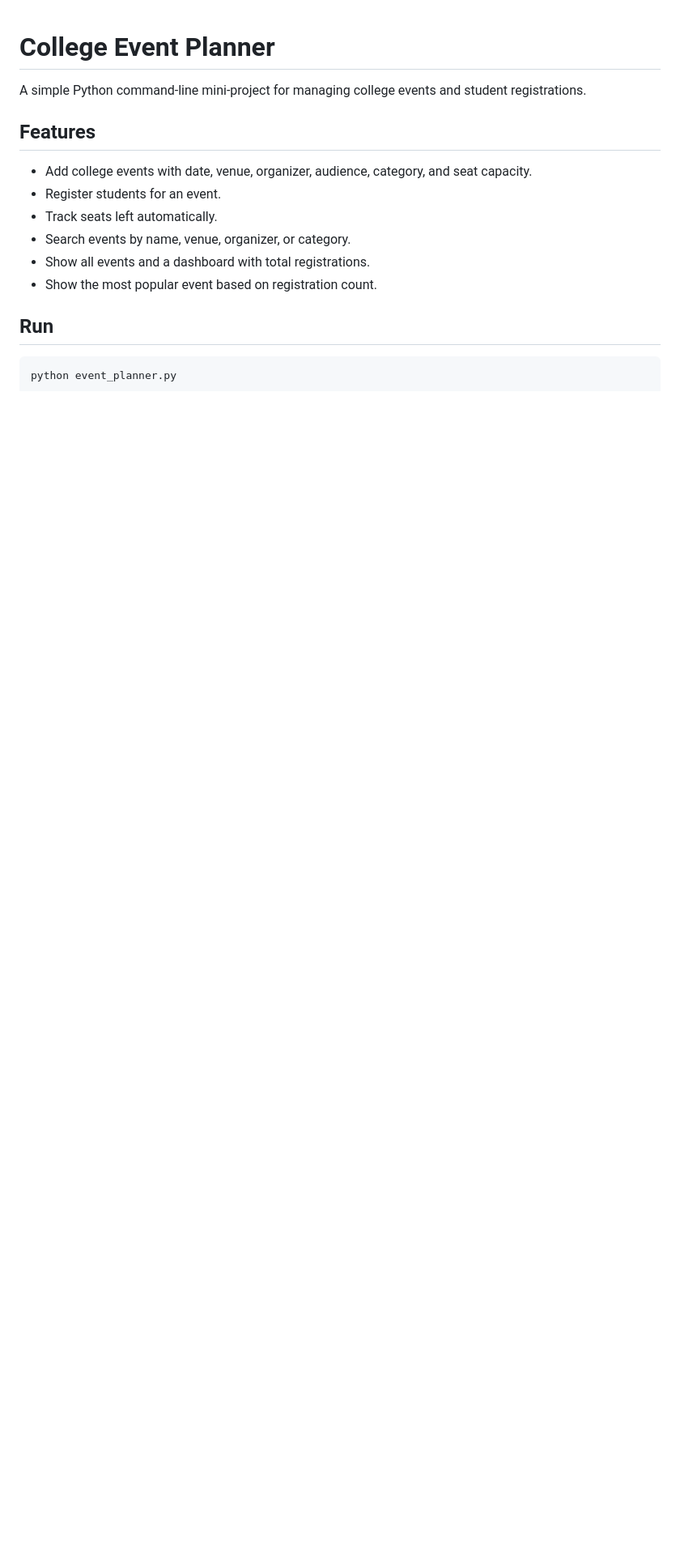
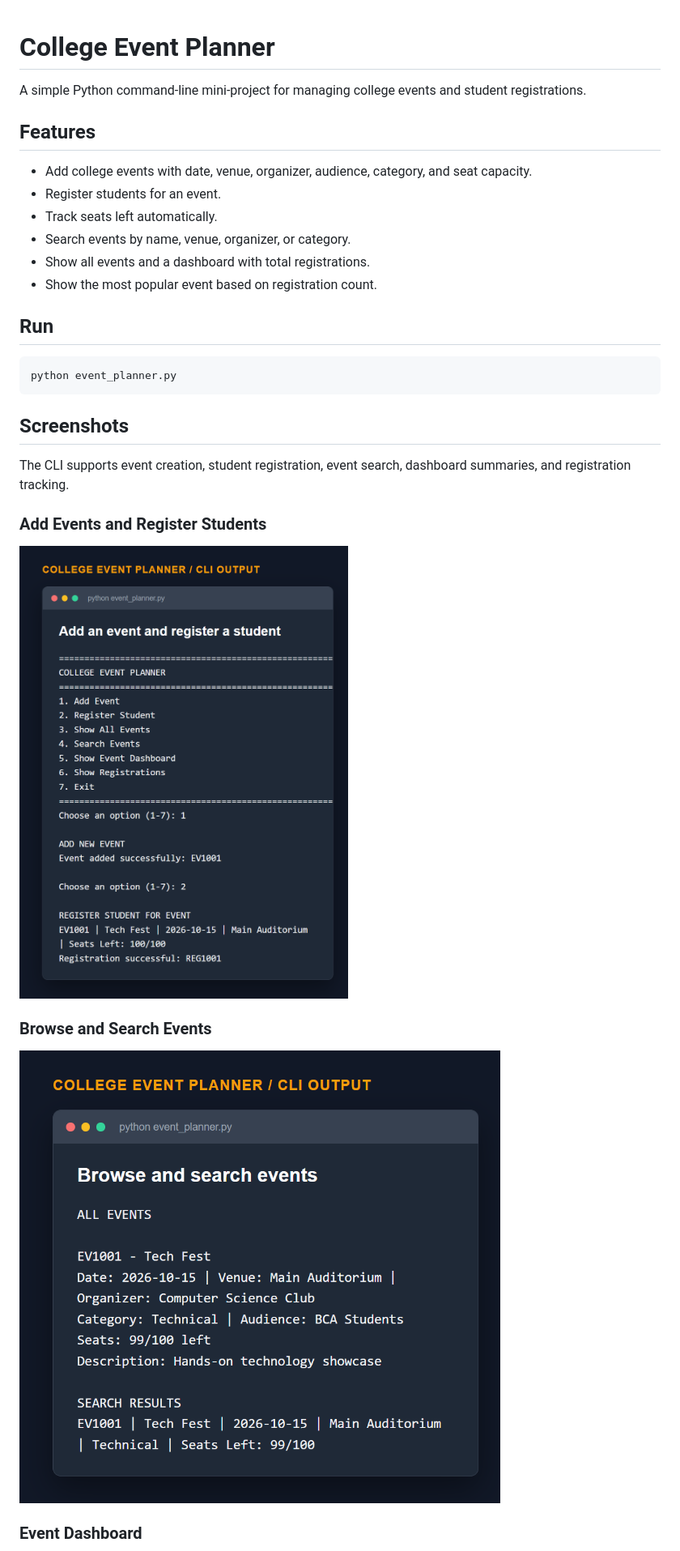
Before and after one commit to waterlily07/college_event_planner, a Markdown page: README.md, the part around one of its changes. Shown at 81% size. Drawn GitHub-style; pictures changed too: docs/screenshots/events-and-search.png (added), docs/screenshots/menu-and-event.png (added); blank space fills up the shorter version.

Commit message:
Add README screenshots

````diff
--- a/README.md
+++ b/README.md
@@ -17,3 +17,17 @@ A simple Python command-line mini-project for managing college events and studen
 python event_planner.py
 ```
 
+## Screenshots
+
+The CLI supports event creation, student registration, event search, dashboard summaries, and registration tracking.
+
+### Add Events and Register Students
+
+![Add an event and register a student](docs/screenshots/menu-and-event.png)
+
+### Browse and Search Events
+
+![Browse and search events](docs/screenshots/events-and-search.png)
+
+### Event Dashboard
+
````
Also changed, not shown: other parts of README.md (+6 -0 lines), docs/screenshots/dashboard.png (added), docs/screenshots/registrations.png (added).
